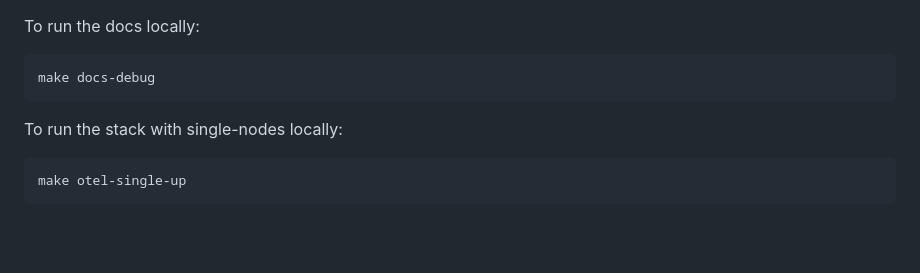
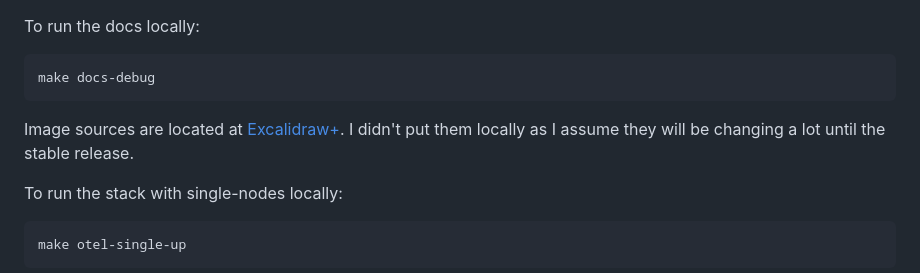
Before and after one commit to VictoriaMetrics/VictoriaStack, a Markdown page: README.md, the part around the change. GitHub-like rendering; blank space fills up the shorter version.

````diff
--- a/README.md
+++ b/README.md
@@ -2,6 +2,9 @@ To run the docs locally:
 ```shell
 make docs-debug
 ```
+
+Image sources are located at [Excalidraw+](https://app.excalidraw.com/s/4YgcNXX7lhO/43QV2antCeJ).
+I didn't put them locally as I assume they will be changing a lot until the stable release.
 
 To run the stack with single-nodes locally:
 ```sh
````
Also changed, not shown: docs/victoria-stack/security.md (+1 -1 lines), deployment/img.png, docs/victoria-stack/security-vmauth.png (renamed from docs/victoria-stack/vmauth.png).
